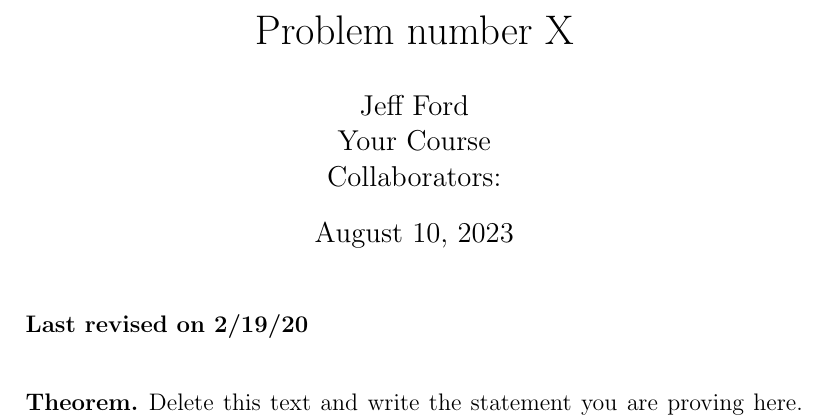
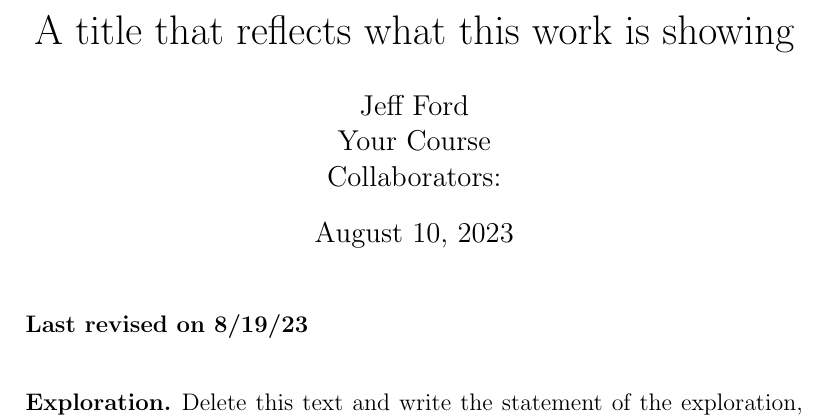
Before and after one commit to jford1906/jford1906.github.io, a LaTeX document (HWTemplate.tex): part of page 1 of 4, cut at the place of the change. Compiled offline with pdfLaTeX.

Commit message:
Update HWTemplate.tex

```diff
--- a/HWTemplate.tex
+++ b/HWTemplate.tex
@@ -7,8 +7,9 @@
 \theoremstyle{definition}
 \newtheorem*{thm}{Theorem}
 \newtheorem*{prob}{Problem}
-\newtheorem*{exercise}{Exercise}
+\newtheorem*{exploration}{Exploration}
 \newtheorem*{lemma}{Lemma}
+\newtheorem*{app}{Application}
 
 \newcommand{\C}{\mathbb{C}}
 \newcommand{\R}{\mathbb{R}}
@@ -23,13 +25,17 @@
 \begin{document}
 
 % --------------------------------------------------------------
-%                         Start here
+%  Start here - No need to change anything about this
 % --------------------------------------------------------------
 
-\title{Problem number X}%replace X with the appropriate number
+\title{A title that reflects what this work is showing}%replace X with the appropriate number
 \author{Jeff Ford\\ %replace with your name
 Your Course\\ %replace with the name of the course
 Collaborators: } %if necessary, include the names of everyone you worked with on this.
 
 \maketitle
-\rev{2/19/20} %This tells me the last time you editted the document. Add another of these whenever you submit a proof or it's revisions. Do not delete this or any of the grades that show up below it. We keep track of how many submissions you need and how quickly I expect revisions.
+\rev{8/19/23} %This tells me the last time you editted the document. Add another of these whenever you submit a proof or it's revisions. Do not delete this or any of the grades that show up below it. We keep track of how many submissions you need and how quickly I expect revisions.
+
+\begin{exploration}
+Delete this text and write the statement of the exploration, and all relevant work.
+\end{exploration}
@@ -36,3 +46,2 @@ Collaborators: } %if necessary, include the names of everyone you worked with on
 
 \begin{thm}
-Delete this text and write the statement you are proving here. You can duplicate this theorem environment if you need to prove multiple theorems in a single problem.
```
Also changed, not shown: HWTemplate.tex (12 more changed lines).
